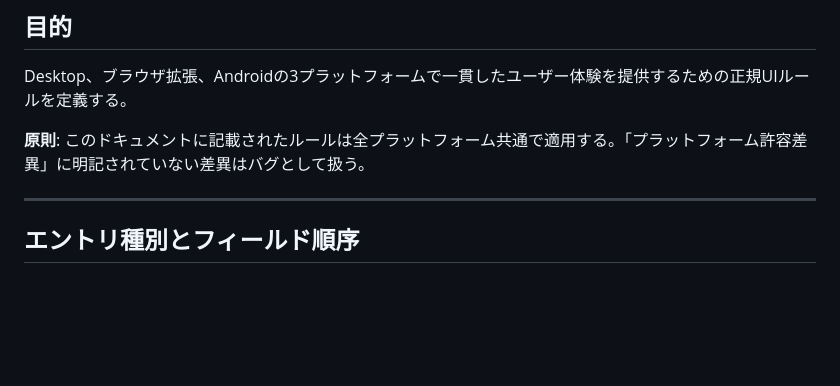
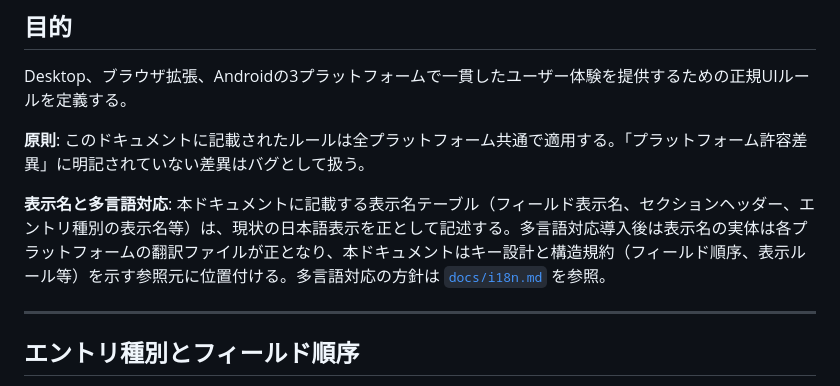
Before and after one commit to muranoya/kura, a Markdown page: docs/ui-guidelines.md, the part around the change. Drawn GitHub-style; blank space fills up the shorter version.

```diff
--- a/docs/ui-guidelines.md
+++ b/docs/ui-guidelines.md
@@ -6,6 +6,8 @@
 Desktop、ブラウザ拡張、Androidの3プラットフォームで一貫したユーザー体験を提供するための正規UIルールを定義する。
 
 **原則**: このドキュメントに記載されたルールは全プラットフォーム共通で適用する。「プラットフォーム許容差異」に明記されていない差異はバグとして扱う。
+
+**表示名と多言語対応**: 本ドキュメントに記載する表示名テーブル（フィールド表示名、セクションヘッダー、エントリ種別の表示名等）は、現状の日本語表示を正として記述する。多言語対応導入後は表示名の実体は各プラットフォームの翻訳ファイルが正となり、本ドキュメントはキー設計と構造規約（フィールド順序、表示ルール等）を示す参照元に位置付ける。多言語対応の方針は [`docs/i18n.md`](./i18n.md) を参照。
 
 ---
 
```
Also changed, not shown: docs/i18n.md (added, +84 -0 lines).
